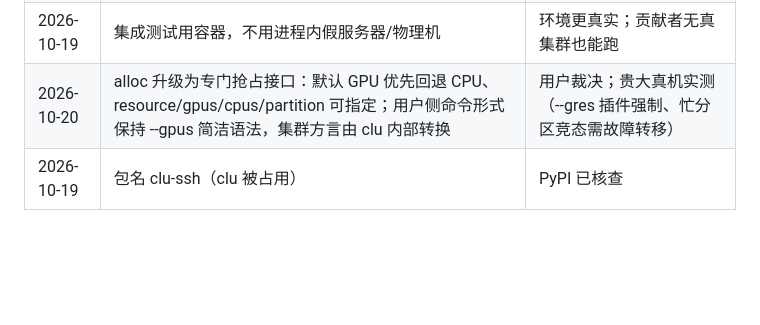
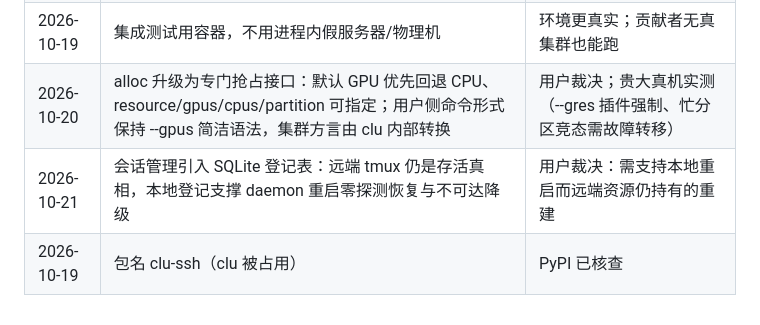
Before and after one commit to QiandingHuang666/clu-ssh, a Markdown page: DESIGN.md, the part around the change. Rendered like a GitHub page; blank space fills up the shorter version.

Commit message:
feat: SQLite 会话登记表——daemon 重启零探测恢复
此前会话真相全在远端（tmux + 日志解析），本地重启后虽可恢复但
需逐连接 SSH 探测、不可达即盲（用户指出：应支持本地 server 重启
而远端资源仍持有的重建）。

- ledger 新增 sessions 表：alloc 落库（job/node/分区/资源/状态）、
  release 销账、session.info 顺带刷新
- session.list 分层合并：登记表即知持有（秒回）+ 可达连接探测校验
  存活（tmux 已亡自动销账、连接已删销账）+ 不可达降级为上次已知
  状态 + 库外会话收编补录
- 集成测试：daemon 重启后会话信息（含 job_id）完整恢复、释放销账

130 tests passed（117 unit + 13 integration）

Co-Authored-By: Claude Opus 5 <noreply@anthropic.com>

```diff
--- a/DESIGN.md
+++ b/DESIGN.md
@@ -244,4 +244,5 @@ Code 侧配置免确认白名单。
 | 2026-10-19 | macOS + Linux 优先 | HPC 用户工作机以 Mac/Linux 为主 |
 | 2026-10-19 | 集成测试用容器，不用进程内假服务器/物理机 | 环境更真实；贡献者无真集群也能跑 |
 | 2026-10-20 | alloc 升级为专门抢占接口：默认 GPU 优先回退 CPU、resource/gpus/cpus/partition 可指定；用户侧命令形式保持 --gpus 简洁语法，集群方言由 clu 内部转换 | 用户裁决；贵大真机实测（--gres 插件强制、忙分区竞态需故障转移） |
+| 2026-10-21 | 会话管理引入 SQLite 登记表：远端 tmux 仍是存活真相，本地登记支撑 daemon 重启零探测恢复与不可达降级 | 用户裁决：需支持本地重启而远端资源仍持有的重建 |
 | 2026-10-19 | 包名 clu-ssh（clu 被占用） | PyPI 已核查 |
```
